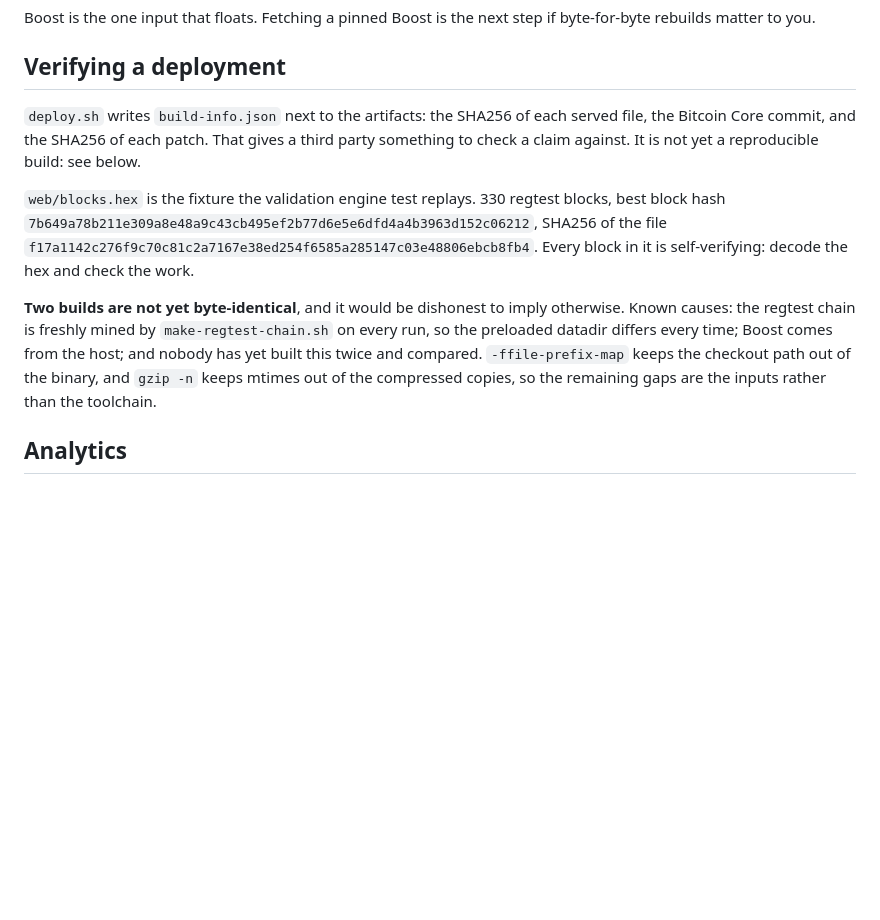
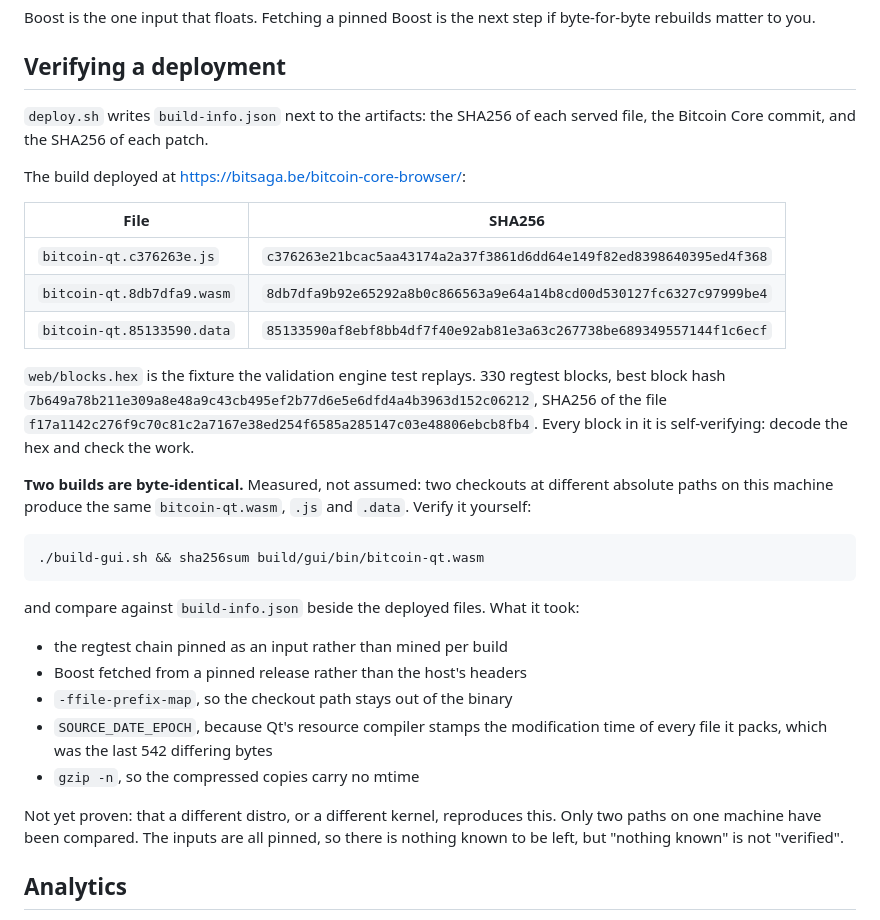
Before and after one commit to bitsagarob/btc-core-in-browser, a Markdown page: README.md, the part around the change. GitHub-like rendering; blank space fills up the shorter version.

Commit message:
docs: builds reproduce, and the README now says so with the hashes
A fresh clone with an empty build directory produced the same three artifacts as
the tree they were deployed from. The README carries their SHA256 and the one
command that checks them.

Co-Authored-By: Claude Opus 5 <noreply@anthropic.com>

````diff
--- a/README.md
+++ b/README.md
@@ -194,9 +194,15 @@ byte-for-byte rebuilds matter to you.
 ## Verifying a deployment
 
 `deploy.sh` writes `build-info.json` next to the artifacts: the SHA256 of each
-served file, the Bitcoin Core commit, and the SHA256 of each patch. That gives a
-third party something to check a claim against. It is not yet a reproducible
-build: see below.
+served file, the Bitcoin Core commit, and the SHA256 of each patch.
+
+The build deployed at <https://bitsaga.be/bitcoin-core-browser/>:
+
+| File | SHA256 |
+|---|---|
+| `bitcoin-qt.c376263e.js` | `c376263e21bcac5aa43174a2a37f3861d6dd64e149f82ed8398640395ed4f368` |
+| `bitcoin-qt.8db7dfa9.wasm` | `8db7dfa9b92e65292a8b0c866563a9e64a14b8cd00d530127fc6327c97999be4` |
+| `bitcoin-qt.85133590.data` | `85133590af8ebf8bb4df7f40e92ab81e3a63c267738be689349557144f1c6ecf` |
 
 `web/blocks.hex` is the fixture the validation engine test replays. 330 regtest
 blocks, best block hash
@@ -204,13 +210,26 @@ blocks, best block hash
 SHA256 of the file `f17a1142c276f9c70c81c2a7167e38ed254f6585a285147c03e48806ebcb8fb4`.
 Every block in it is self-verifying: decode the hex and check the work.
 
-**Two builds are not yet byte-identical**, and it would be dishonest to imply
-otherwise. Known causes: the regtest chain is freshly mined by
-`make-regtest-chain.sh` on every run, so the preloaded datadir differs every
-time; Boost comes from the host; and nobody has yet built this twice and
-compared. `-ffile-prefix-map` keeps the checkout path out of the binary, and
-`gzip -n` keeps mtimes out of the compressed copies, so the remaining gaps are
-the inputs rather than the toolchain.
+**Two builds are byte-identical.** Measured, not assumed: two checkouts at
+different absolute paths on this machine produce the same `bitcoin-qt.wasm`,
+`.js` and `.data`. Verify it yourself:
+
+```sh
+./build-gui.sh && sha256sum build/gui/bin/bitcoin-qt.wasm
+```
+
+and compare against `build-info.json` beside the deployed files. What it took:
+
+* the regtest chain pinned as an input rather than mined per build
+* Boost fetched from a pinned release rather than the host's headers
+* `-ffile-prefix-map`, so the checkout path stays out of the binary
+* `SOURCE_DATE_EPOCH`, because Qt's resource compiler stamps the modification
+  time of every file it packs, which was the last 542 differing bytes
+* `gzip -n`, so the compressed copies carry no mtime
+
+Not yet proven: that a different distro, or a different kernel, reproduces this.
+Only two paths on one machine have been compared. The inputs are all pinned, so
+there is nothing known to be left, but "nothing known" is not "verified".
 
 ## Analytics
 
````
